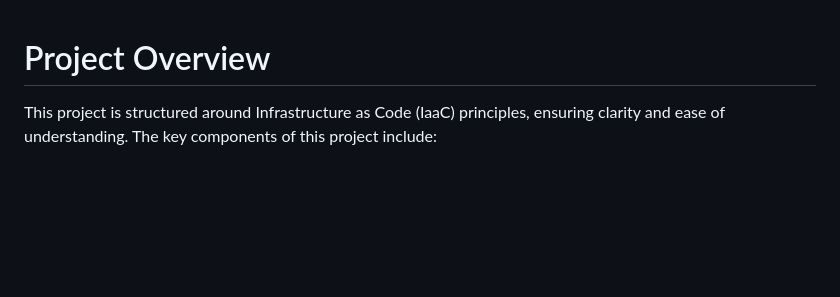
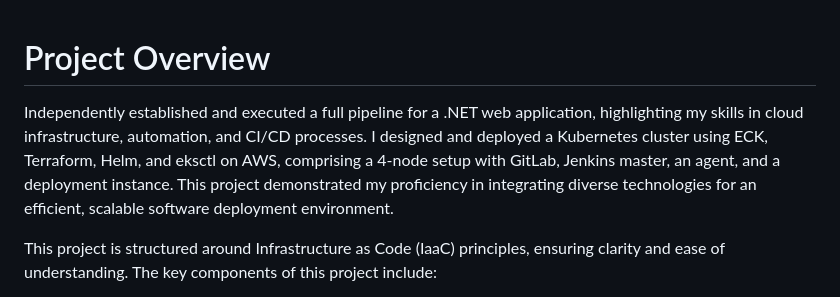
Before and after one commit to ban898/CloudPilot, a Markdown page: README.MD, the part around the change. Rendered like a GitHub page; blank space fills up the shorter version.

```diff
--- a/README.MD
+++ b/README.MD
@@ -1,4 +1,5 @@
 # Project Overview
+Independently established and executed a full pipeline for a .NET web application, highlighting my skills in cloud infrastructure, automation, and CI/CD processes. I designed and deployed a Kubernetes cluster using ECK, Terraform, Helm, and eksctl on AWS, comprising a 4-node setup with GitLab, Jenkins master, an agent, and a deployment instance. This project demonstrated my proficiency in integrating diverse technologies for an efficient, scalable software deployment environment.
 
 This project is structured around Infrastructure as Code (IaaC) principles, ensuring clarity and ease of understanding. The key components of this project include:
 
```
